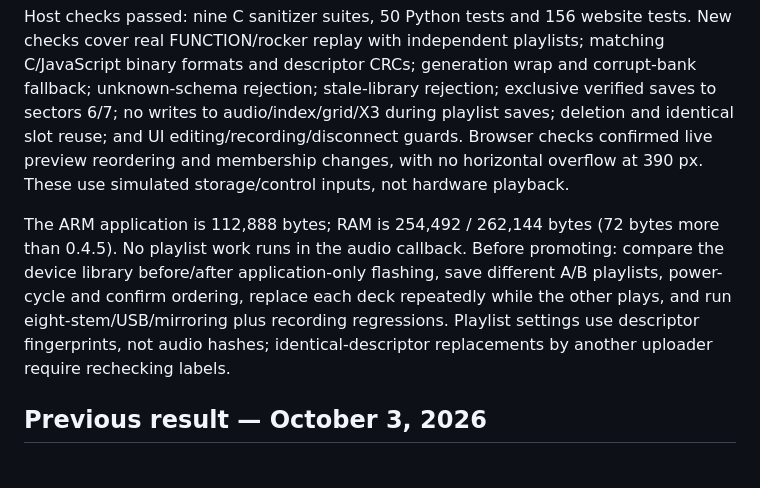
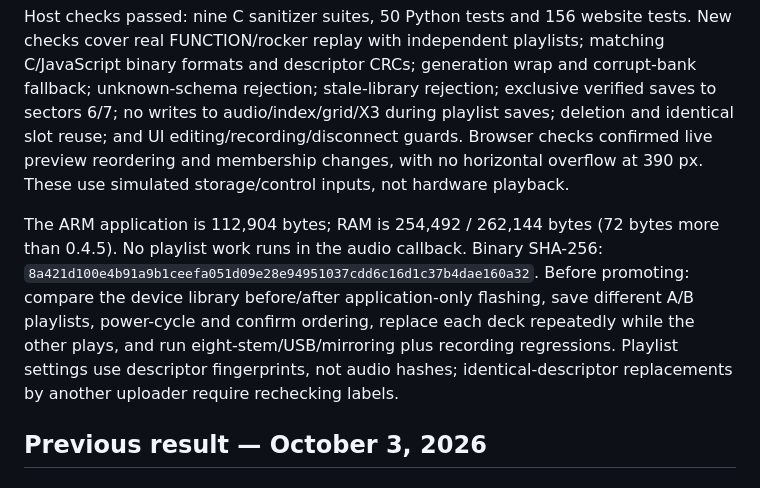
Before and after one commit to AWD-tech/bonsai-8, a Markdown page: HARDWARE_TEST.md, the part around the change. Rendered like a GitHub page.

Commit message:
Record final playlist candidate build and validation limits

```diff
--- a/HARDWARE_TEST.md
+++ b/HARDWARE_TEST.md
@@ -6,7 +6,7 @@
 
 Host checks passed: nine C sanitizer suites, 50 Python tests and 156 website tests. New checks cover real FUNCTION/rocker replay with independent playlists; matching C/JavaScript binary formats and descriptor CRCs; generation wrap and corrupt-bank fallback; unknown-schema rejection; stale-library rejection; exclusive verified saves to sectors 6/7; no writes to audio/index/grid/X3 during playlist saves; deletion and identical slot reuse; and UI editing/recording/disconnect guards. Browser checks confirmed live preview reordering and membership changes, with no horizontal overflow at 390 px. These use simulated storage/control inputs, not hardware playback.
 
-The ARM application is 112,888 bytes; RAM is 254,492 / 262,144 bytes (72 bytes more than 0.4.5). No playlist work runs in the audio callback. Before promoting: compare the device library before/after application-only flashing, save different A/B playlists, power-cycle and confirm ordering, replace each deck repeatedly while the other plays, and run eight-stem/USB/mirroring plus recording regressions. Playlist settings use descriptor fingerprints, not audio hashes; identical-descriptor replacements by another uploader require rechecking labels.
+The ARM application is 112,904 bytes; RAM is 254,492 / 262,144 bytes (72 bytes more than 0.4.5). No playlist work runs in the audio callback. Binary SHA-256: `8a421d100e4b91a9b1ceefa051d09e28e94951037cdd6c16d1c37b4dae160a32`. Before promoting: compare the device library before/after application-only flashing, save different A/B playlists, power-cycle and confirm ordering, replace each deck repeatedly while the other plays, and run eight-stem/USB/mirroring plus recording regressions. Playlist settings use descriptor fingerprints, not audio hashes; identical-descriptor replacements by another uploader require rechecking labels.
 
 ## Previous result — October 3, 2026
 
```
